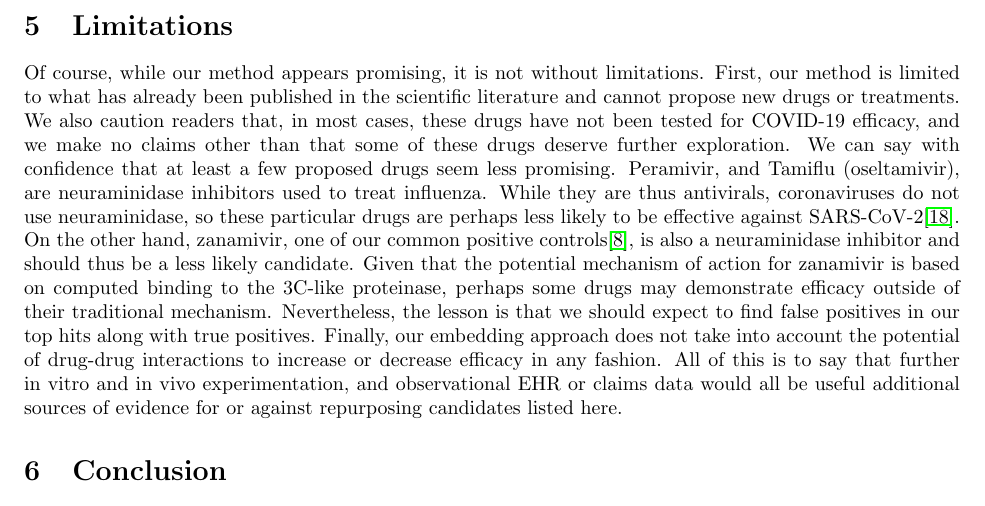
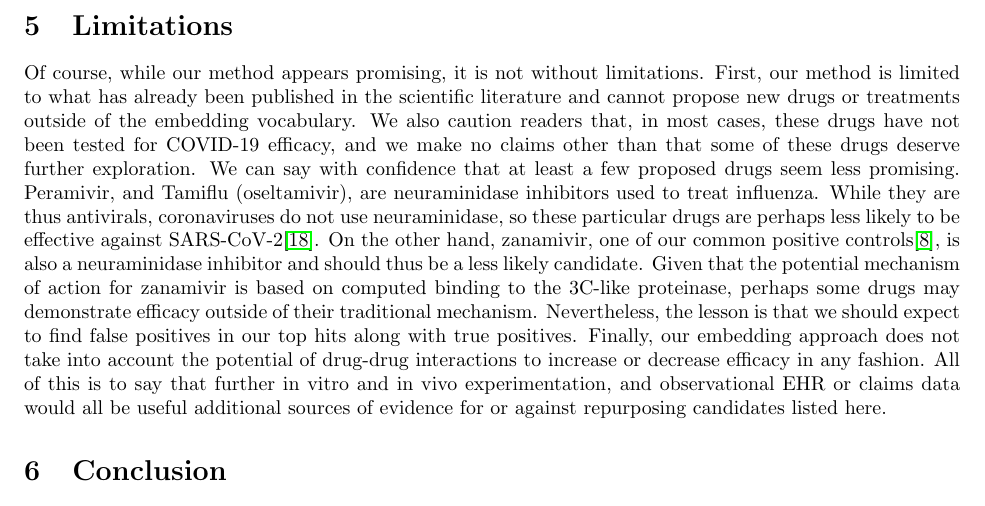
Before and after one commit to finnkuusisto/covid19_word_embedding, a LaTeX paper (writeup/covid19_word_embed_mining.tex): part of page 11 of 13, cut so that both start at the same text. Compiled offline with pdfLaTeX.

Commit message:
Last updates before paper submission to F1000.

```diff
--- a/writeup/covid19_word_embed_mining.tex
+++ b/writeup/covid19_word_embed_mining.tex
@@ -580,7 +580,7 @@ Overall, we find that our approach shows a great deal of promise as it is able t
 \section{Limitations}
 
 Of course, while our method appears promising, it is not without limitations.
-First, our method is limited to what has already been published in the scientific literature and cannot propose new drugs or treatments.
+First, our method is limited to what has already been published in the scientific literature and cannot propose new drugs or treatments outside of the embedding vocabulary.
 We also caution readers that, in most cases, these drugs have not been tested for COVID-19 efficacy, and we make no claims other than that some of these drugs deserve further exploration.
 We can say with confidence that at least a few proposed drugs seem less promising.
 Peramivir, and Tamiflu (oseltamivir), are neuraminidase inhibitors used to treat influenza.
```
Also changed, not shown: README.md, writeup/README.md (added), 1 other file.
